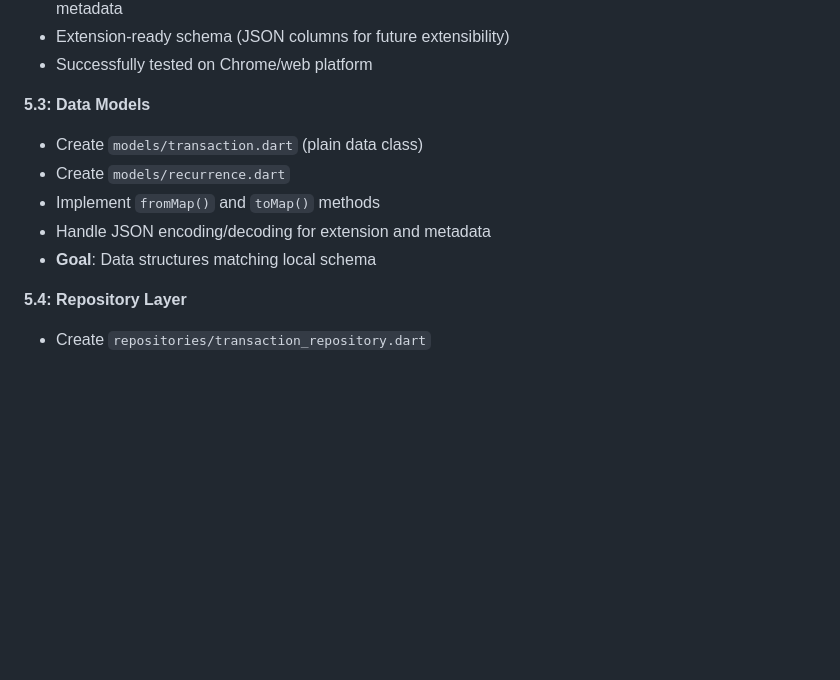
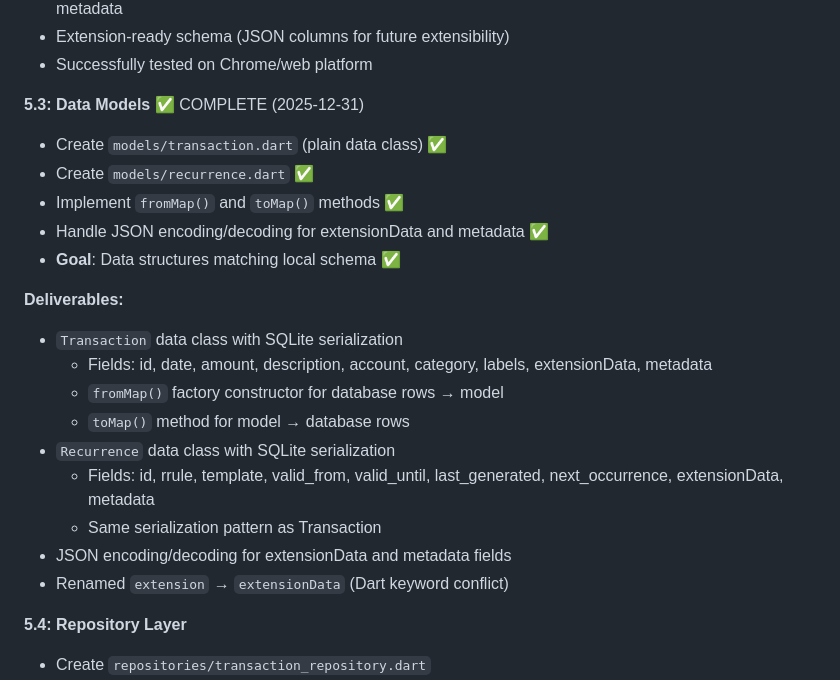
Before and after one commit to memogarden/memogarden-letta, a Markdown page: plan/budget_implementation.md, the part around the change. Rendered like a GitHub page; blank space fills up the shorter version.

Commit message:
docs: update Step 5.3 section with completion details
- Mark Step 5.3 as COMPLETE with checklist
- Add deliverables section (Transaction and Recurrence models)
- Document serialization methods and JSON handling
- Note extension → extensionData rename for Dart keyword conflict

🤖 Generated with [Claude Code](https://claude.com/claude-code)

Co-Authored-By: Claude Sonnet 4.5 <noreply@anthropic.com>

```diff
--- a/plan/budget_implementation.md
+++ b/plan/budget_implementation.md
@@ -227,12 +227,23 @@ These will be considered in future iterations after Budget MVP is complete.
 - Extension-ready schema (JSON columns for future extensibility)
 - Successfully tested on Chrome/web platform
 
-**5.3: Data Models**
-- Create `models/transaction.dart` (plain data class)
-- Create `models/recurrence.dart`
-- Implement `fromMap()` and `toMap()` methods
-- Handle JSON encoding/decoding for extension and metadata
-- **Goal**: Data structures matching local schema
+**5.3: Data Models** ✅ COMPLETE (2025-12-31)
+- Create `models/transaction.dart` (plain data class) ✅
+- Create `models/recurrence.dart` ✅
+- Implement `fromMap()` and `toMap()` methods ✅
+- Handle JSON encoding/decoding for extensionData and metadata ✅
+- **Goal**: Data structures matching local schema ✅
+
+**Deliverables:**
+- `Transaction` data class with SQLite serialization
+  - Fields: id, date, amount, description, account, category, labels, extensionData, metadata
+  - `fromMap()` factory constructor for database rows → model
+  - `toMap()` method for model → database rows
+- `Recurrence` data class with SQLite serialization
+  - Fields: id, rrule, template, valid_from, valid_until, last_generated, next_occurrence, extensionData, metadata
+  - Same serialization pattern as Transaction
+- JSON encoding/decoding for extensionData and metadata fields
+- Renamed `extension` → `extensionData` (Dart keyword conflict)
 
 **5.4: Repository Layer**
 - Create `repositories/transaction_repository.dart`
```
